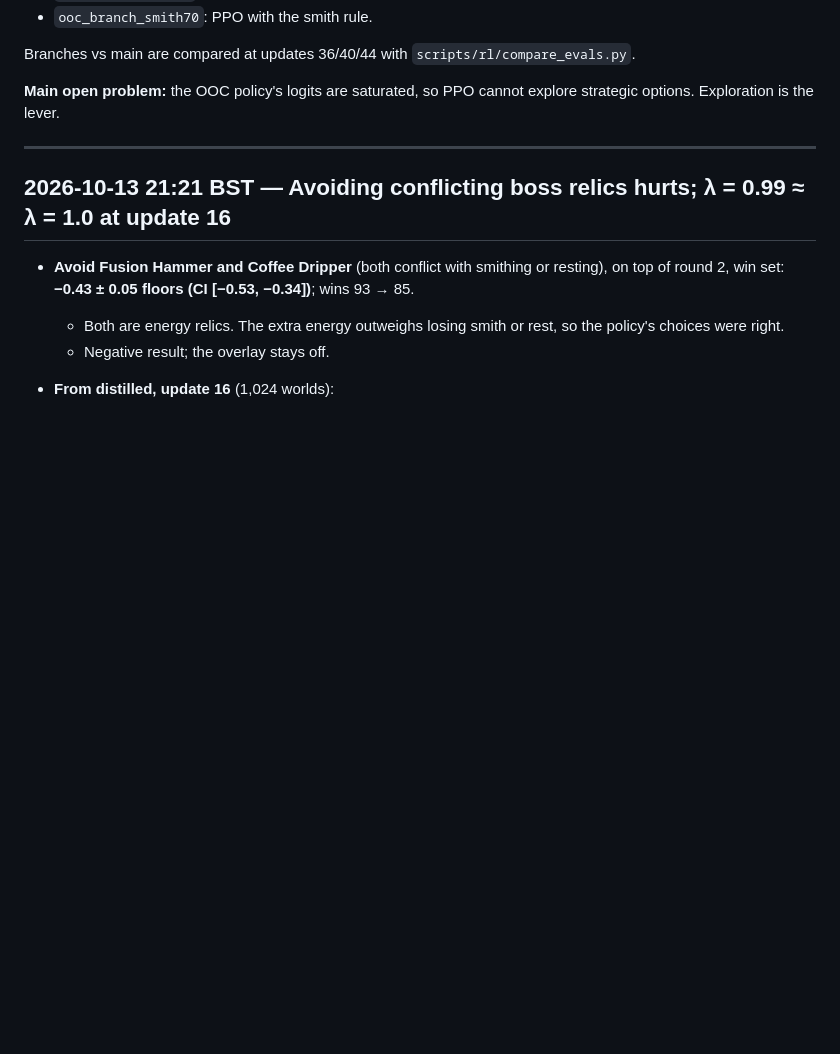
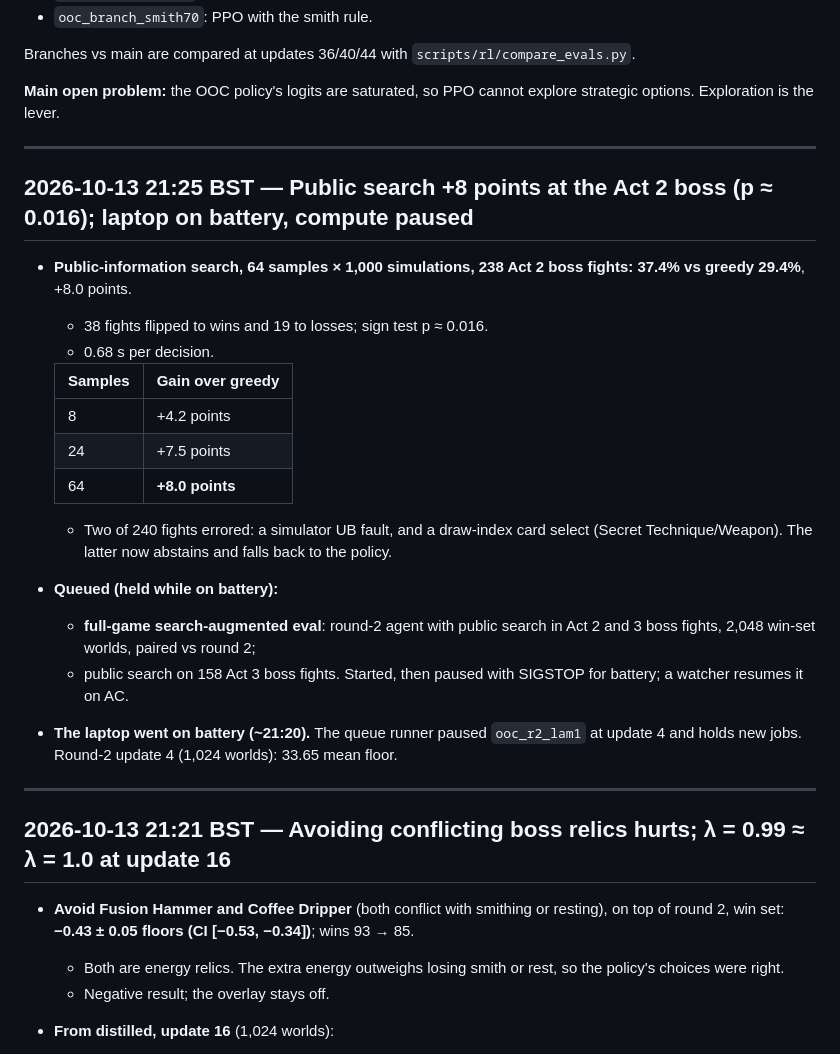
Before and after one commit to SidBaines/sts-ai, a Markdown page: docs/rl_progress_log.md, the part around the change. GitHub-like rendering; blank space fills up the shorter version.

Commit message:
docs: public search +8pp at Act 2 boss; battery pause

```diff
--- a/docs/rl_progress_log.md
+++ b/docs/rl_progress_log.md
@@ -100,6 +100,33 @@ Branches vs main are compared at updates 36/40/44 with
 
 **Main open problem:** the OOC policy's logits are saturated, so PPO cannot
 explore strategic options. Exploration is the lever.
+
+---
+
+## 2026-10-13 21:25 BST — Public search +8 points at the Act 2 boss (p ≈ 0.016); laptop on battery, compute paused
+
+- **Public-information search, 64 samples × 1,000 simulations, 238 Act 2 boss
+  fights:** **37.4% vs greedy 29.4%**, +8.0 points.
+  - 38 fights flipped to wins and 19 to losses; sign test p ≈ 0.016.
+  - 0.68 s per decision.
+
+  | Samples | Gain over greedy |
+  | --- | --- |
+  | 8 | +4.2 points |
+  | 24 | +7.5 points |
+  | 64 | **+8.0 points** |
+
+  - Two of 240 fights errored: a simulator UB fault, and a draw-index card
+    select (Secret Technique/Weapon). The latter now abstains and falls back to
+    the policy.
+- **Queued (held while on battery):**
+  - **full-game search-augmented eval**: round-2 agent with public search in
+    Act 2 and 3 boss fights, 2,048 win-set worlds, paired vs round 2;
+  - public search on 158 Act 3 boss fights. Started, then paused with SIGSTOP
+    for battery; a watcher resumes it on AC.
+- **The laptop went on battery (~21:20).** The queue runner paused
+  `ooc_r2_lam1` at update 4 and holds new jobs. Round-2 update 4 (1,024
+  worlds): 33.65 mean floor.
 
 ---
 
```
